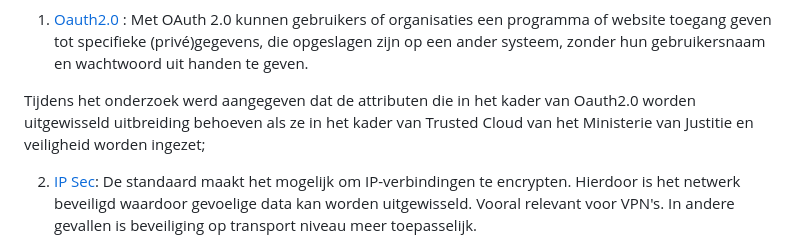
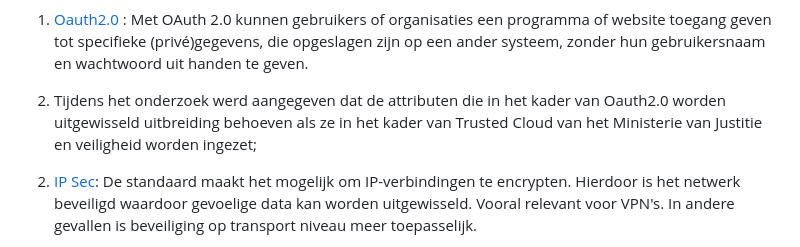
Before and after one commit to brienen/onderzoek-cloudstandaarden, a Markdown page: rapport_3.md, the part around the change. GitHub-like rendering.

```diff
--- a/rapport_3.md
+++ b/rapport_3.md
@@ -67,7 +67,11 @@ De beveiligings- en privacystandaarden bouwen voor een groot deel voort op de be
 
 1.  [Oauth2.0](https://www.forumstandaardisatie.nl/open-standaarden/oauth) : Met OAuth 2.0 kunnen gebruikers of organisaties een programma of website toegang geven tot specifieke (privé)gegevens, die opgeslagen zijn op een ander systeem, zonder hun gebruikersnaam en wachtwoord uit handen te geven.
 
-Tijdens het onderzoek werd aangegeven dat de attributen die in het kader van Oauth2.0 worden uitgewisseld uitbreiding behoeven als ze in het kader van Trusted Cloud van het Ministerie van Justitie en veiligheid worden ingezet;
+<!-- -->
+
+2)  Tijdens het onderzoek werd aangegeven dat de attributen die in het kader van Oauth2.0 worden uitgewisseld uitbreiding behoeven als ze in het kader van Trusted Cloud van het Ministerie van Justitie en veiligheid worden ingezet;
+
+<!-- -->
 
 2.  [IP Sec](https://www.forumstandaardisatie.nl/open-standaarden/ip-sec): De standaard maakt het mogelijk om IP-verbindingen te encrypten. Hierdoor is het netwerk beveiligd waardoor gevoelige data kan worden uitgewisseld. Vooral relevant voor VPN's. In andere gevallen is beveiliging op transport niveau meer toepasselijk.
 
```
Also changed, not shown: rapport_0.md (+2 -0 lines), rapport_10.md (+20 -22 lines).
